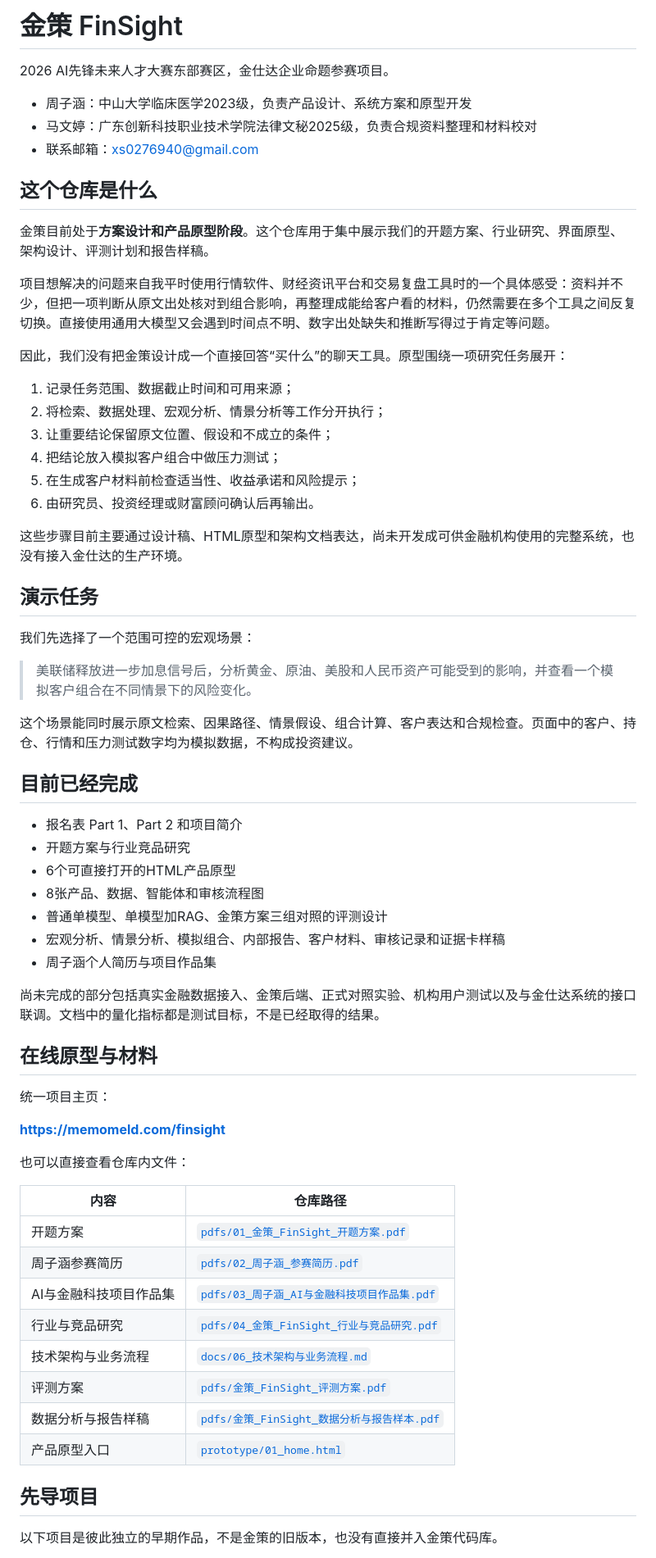
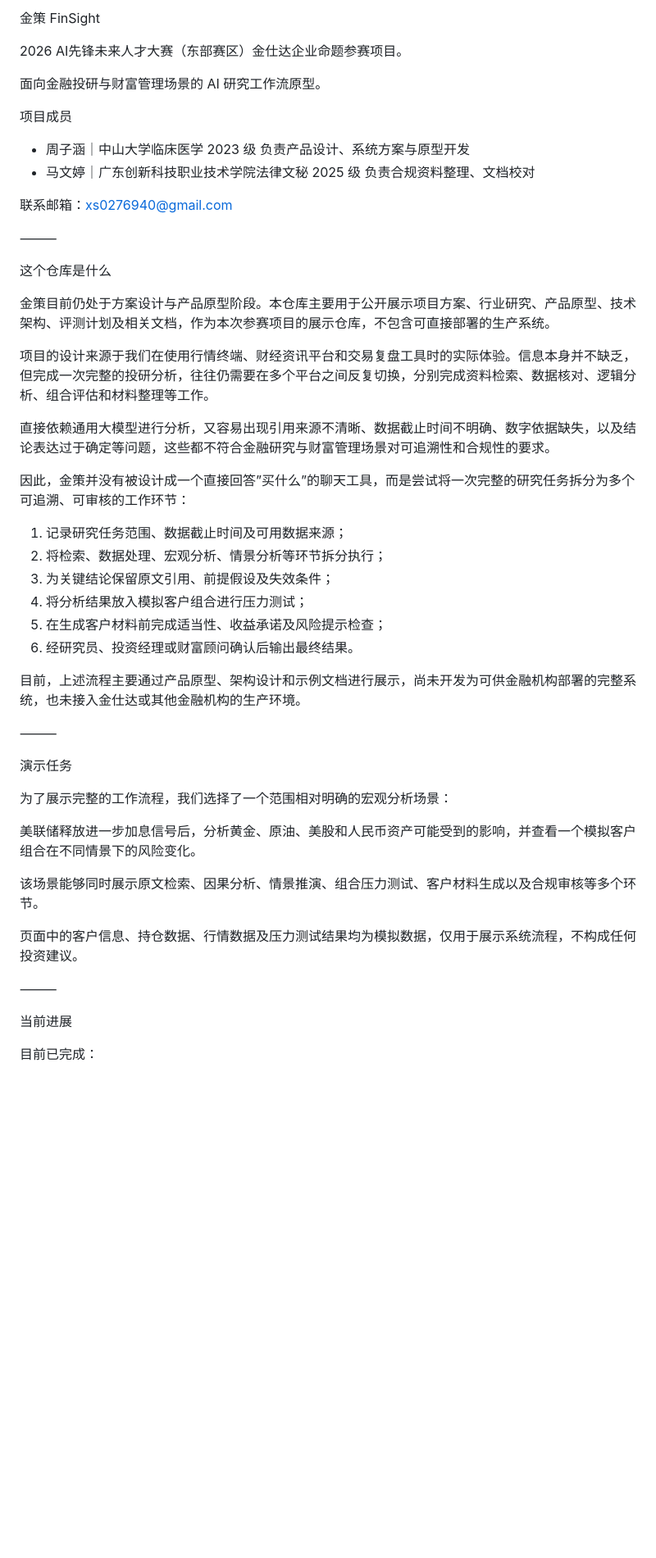
Before and after one commit to Ashi-10101/finsight-ai-finance-portfolio, a Markdown page: README.md, the part around one of its changes. Shown at 82% size. GitHub-like rendering; blank space fills up the shorter version.

```diff
--- a/README.md
+++ b/README.md
@@ -1,68 +1,54 @@
-# 金策 FinSight
+金策 FinSight
 
-2026 AI先锋未来人才大赛东部赛区，金仕达企业命题参赛项目。
+2026 AI先锋未来人才大赛（东部赛区）金仕达企业命题参赛项目。
 
-- 周子涵：中山大学临床医学2023级，负责产品设计、系统方案和原型开发
-- 马文婷：广东创新科技职业技术学院法律文秘2025级，负责合规资料整理和材料校对
-- 联系邮箱：xs0276940@gmail.com
+面向金融投研与财富管理场景的 AI 研究工作流原型。
 
-## 这个仓库是什么
+项目成员
 
-金策目前处于**方案设计和产品原型阶段**。这个仓库用于集中展示我们的开题方案、行业研究、界面原型、架构设计、评测计划和报告样稿。
+* 周子涵｜中山大学临床医学 2023 级
+    负责产品设计、系统方案与原型开发
+* 马文婷｜广东创新科技职业技术学院法律文秘 2025 级
+    负责合规资料整理、文档校对
 
-项目想解决的问题来自我平时使用行情软件、财经资讯平台和交易复盘工具时的一个具体感受：资料并不少，但把一项判断从原文出处核对到组合影响，再整理成能给客户看的材料，仍然需要在多个工具之间反复切换。直接使用通用大模型又会遇到时间点不明、数字出处缺失和推断写得过于肯定等问题。
+联系邮箱：xs0276940@gmail.com
 
-因此，我们没有把金策设计成一个直接回答“买什么”的聊天工具。原型围绕一项研究任务展开：
+⸻
 
-1. 记录任务范围、数据截止时间和可用来源；
-2. 将检索、数据处理、宏观分析、情景分析等工作分开执行；
-3. 让重要结论保留原文位置、假设和不成立的条件；
-4. 把结论放入模拟客户组合中做压力测试；
-5. 在生成客户材料前检查适当性、收益承诺和风险提示；
-6. 由研究员、投资经理或财富顾问确认后再输出。
+这个仓库是什么
 
-这些步骤目前主要通过设计稿、HTML原型和架构文档表达，尚未开发成可供金融机构使用的完整系统，也没有接入金仕达的生产环境。
+金策目前仍处于方案设计与产品原型阶段。本仓库主要用于公开展示项目方案、行业研究、产品原型、技术架构、评测计划及相关文档，作为本次参赛项目的展示仓库，不包含可直接部署的生产系统。
 
-## 演示任务
+项目的设计来源于我们在使用行情终端、财经资讯平台和交易复盘工具时的实际体验。信息本身并不缺乏，但完成一次完整的投研分析，往往仍需要在多个平台之间反复切换，分别完成资料检索、数据核对、逻辑分析、组合评估和材料整理等工作。
 
-我们先选择了一个范围可控的宏观场景：
+直接依赖通用大模型进行分析，又容易出现引用来源不清晰、数据截止时间不明确、数字依据缺失，以及结论表达过于确定等问题，这些都不符合金融研究与财富管理场景对可追溯性和合规性的要求。
 
-> 美联储释放进一步加息信号后，分析黄金、原油、美股和人民币资产可能受到的影响，并查看一个模拟客户组合在不同情景下的风险变化。
+因此，金策并没有被设计成一个直接回答”买什么”的聊天工具，而是尝试将一次完整的研究任务拆分为多个可追溯、可审核的工作环节：
 
-这个场景能同时展示原文检索、因果路径、情景假设、组合计算、客户表达和合规检查。页面中的客户、持仓、行情和压力测试数字均为模拟数据，不构成投资建议。
+1. 记录研究任务范围、数据截止时间及可用数据来源；
+2. 将检索、数据处理、宏观分析、情景分析等环节拆分执行；
+3. 为关键结论保留原文引用、前提假设及失效条件；
+4. 将分析结果放入模拟客户组合进行压力测试；
+5. 在生成客户材料前完成适当性、收益承诺及风险提示检查；
+6. 经研究员、投资经理或财富顾问确认后输出最终结果。
 
-## 目前已经完成
+目前，上述流程主要通过产品原型、架构设计和示例文档进行展示，尚未开发为可供金融机构部署的完整系统，也未接入金仕达或其他金融机构的生产环境。
 
-- 报名表 Part 1、Part 2 和项目简介
-- 开题方案与行业竞品研究
-- 6个可直接打开的HTML产品原型
-- 8张产品、数据、智能体和审核流程图
-- 普通单模型、单模型加RAG、金策方案三组对照的评测设计
-- 宏观分析、情景分析、模拟组合、内部报告、客户材料、审核记录和证据卡样稿
-- 周子涵个人简历与项目作品集
+⸻
 
-尚未完成的部分包括真实金融数据接入、金策后端、正式对照实验、机构用户测试以及与金仕达系统的接口联调。文档中的量化指标都是测试目标，不是已经取得的结果。
+演示任务
 
-## 在线原型与材料
+为了展示完整的工作流程，我们选择了一个范围相对明确的宏观分析场景：
 
-统一项目主页：
+美联储释放进一步加息信号后，分析黄金、原油、美股和人民币资产可能受到的影响，并查看一个模拟客户组合在不同情景下的风险变化。
 
-**https://memomeld.com/finsight**
+该场景能够同时展示原文检索、因果分析、情景推演、组合压力测试、客户材料生成以及合规审核等多个环节。
 
-也可以直接查看仓库内文件：
+页面中的客户信息、持仓数据、行情数据及压力测试结果均为模拟数据，仅用于展示系统流程，不构成任何投资建议。
 
-| 内容 | 仓库路径 |
-|---|---|
-| 开题方案 | [`pdfs/01_金策_FinSight_开题方案.pdf`](pdfs/01_金策_FinSight_开题方案.pdf) |
-| 周子涵参赛简历 | [`pdfs/02_周子涵_参赛简历.pdf`](pdfs/02_周子涵_参赛简历.pdf) |
-| AI与金融科技项目作品集 | [`pdfs/03_周子涵_AI与金融科技项目作品集.pdf`](pdfs/03_周子涵_AI与金融科技项目作品集.pdf) |
-| 行业与竞品研究 | [`pdfs/04_金策_FinSight_行业与竞品研究.pdf`](pdfs/04_金策_FinSight_行业与竞品研究.pdf) |
-| 技术架构与业务流程 | [`docs/06_技术架构与业务流程.md`](docs/06_技术架构与业务流程.md) |
-| 评测方案 | [`pdfs/金策_FinSight_评测方案.pdf`](pdfs/金策_FinSight_评测方案.pdf) |
-| 数据分析与报告样稿 | [`pdfs/金策_FinSight_数据分析与报告样本.pdf`](pdfs/金策_FinSight_数据分析与报告样本.pdf) |
-| 产品原型入口 | [`prototype/01_home.html`](prototype/01_home.html) |
+⸻
 
-## 先导项目
+当前进展
 
-以下项目是彼此独立的早期作品，不是金策的旧版本，也没有直接并入金策代码库。
+目前已完成：
 
```
Also changed, not shown: other parts of README.md (+77 -11 lines).
